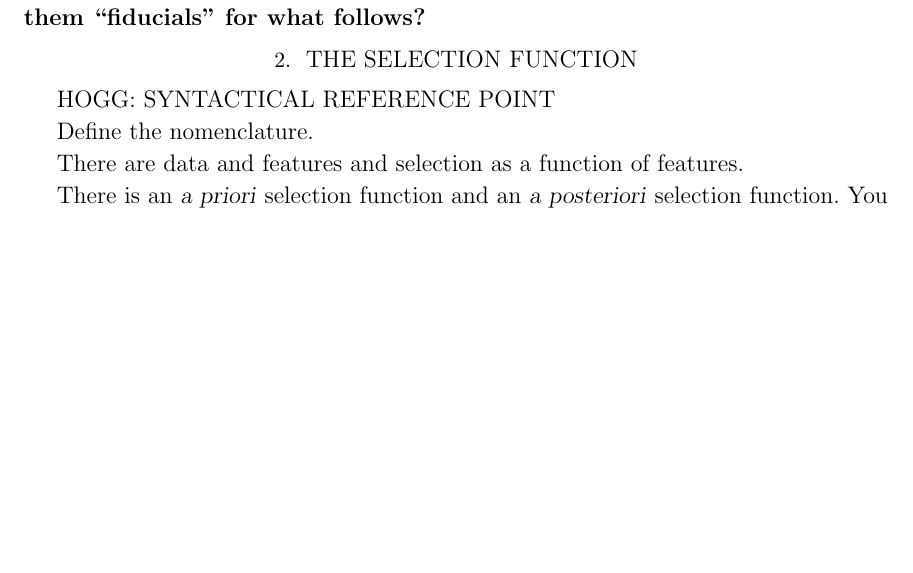
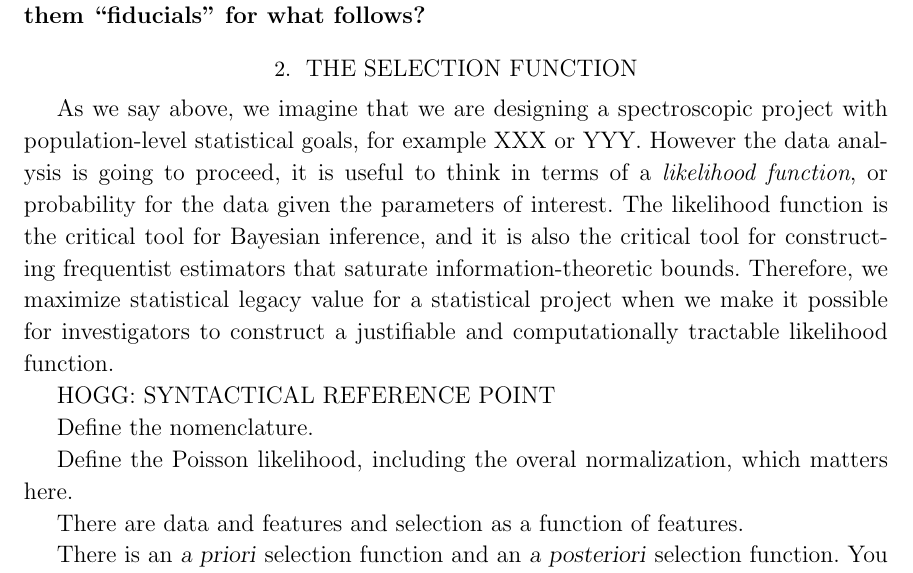
Before and after one commit to davidwhogg/TargetSelection, a LaTeX paper (paper/ts.tex): part of page 3 of 4 before the commit and part of page 3 of 5 after it, cut so that both start at the same text, the shorter picture padded with empty space. Compiled offline with LaTeX, dvips and Ghostscript.

Commit message:
likelihood

```diff
--- a/paper/ts.tex
+++ b/paper/ts.tex
@@ -227,9 +227,23 @@ them ``fiducials'' for what follows?}
 
 \section{The selection function}
 
+As we say above, we imagine that we are designing a spectroscopic project
+with population-level statistical goals, for example XXX or YYY.
+However the data analysis is going to proceed, it is useful to think in
+terms of a \emph{likelihood function}, or probability for the data given
+the parameters of interest.
+The likelihood function is the critical tool for Bayesian inference, and
+it is also the critical tool for constructing frequentist estimators that
+saturate information-theoretic bounds.
+Therefore, we maximize statistical legacy value for a statistical project
+when we make it possible for investigators to construct a justifiable and
+computationally tractable likelihood function.
+
 HOGG: SYNTACTICAL REFERENCE POINT
 
 Define the nomenclature.
+
+Define the Poisson likelihood, including the overal normalization, which matters here.
 
 There are data and features and selection as a function of features.
 
```
